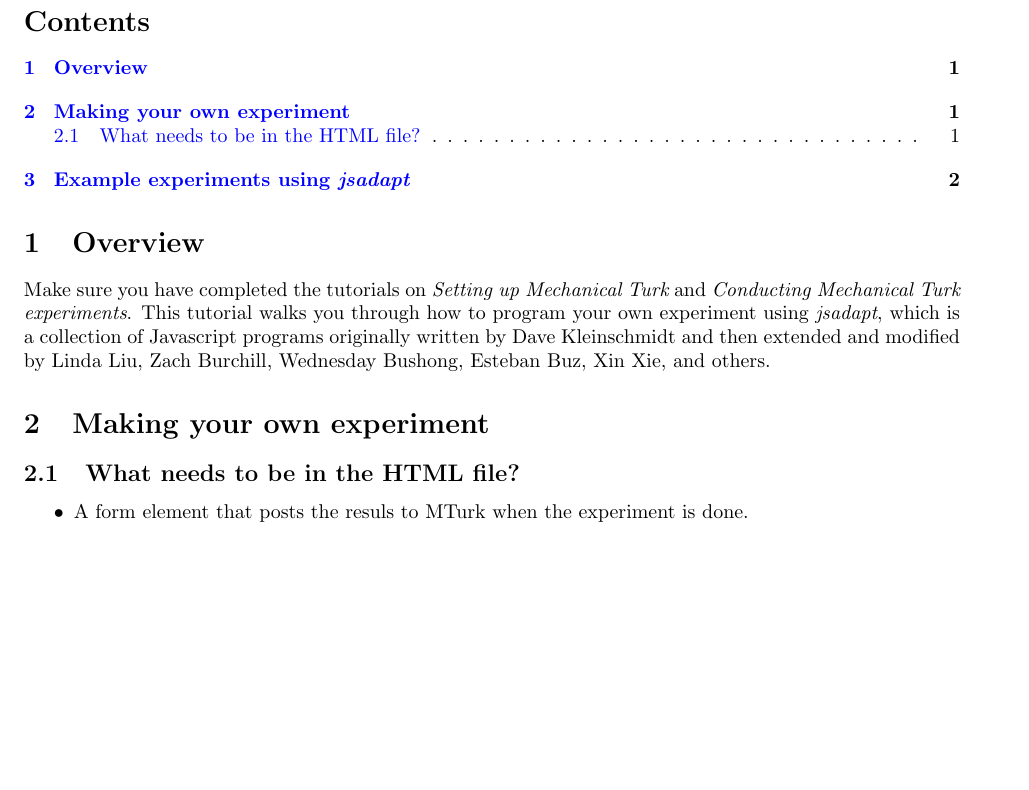
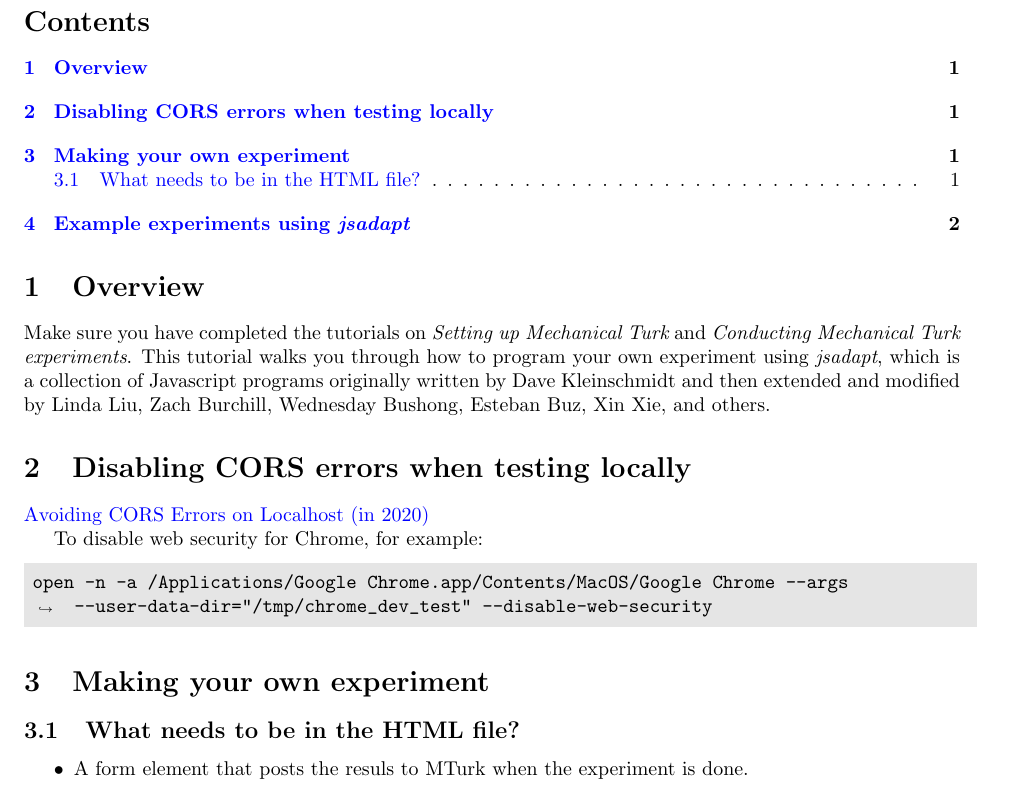
Before and after one commit to hlplab/Tutorial-MTurk-experiments-via-mturkutils, a LaTeX document (Making-MTurk-experiments.tex): part of page 1 of 2 before the commit and part of page 1 of 3 after it, cut so that both start at the same text, the shorter picture padded with empty space. Compiled offline with pdfLaTeX.

Commit message:
added notes on js

```diff
--- a/Making-MTurk-experiments.tex
+++ b/Making-MTurk-experiments.tex
@@ -11,10 +11,12 @@
             citecolor = blue,
             anchorcolor = blue]{hyperref}
 
+\usepackage{fvextra}
+\DefineVerbatimEnvironment{codewrap}{Verbatim}{breaklines,commandchars=\\\{\}}
+
 \newenvironment{code}%
-   {\par\noindent\adjustbox{margin=1ex,bgcolor=shadecolor,margin=0ex \medskipamount}\bgroup\minipage\linewidth\verbatim}%
-   {\endverbatim\endminipage\egroup}
-
+   {\par\noindent\adjustbox{margin=1ex,bgcolor=shadecolor,margin=0ex \medskipamount}\bgroup\minipage\linewidth\codewrap}%
+   {\endcodewrap\endminipage\egroup}
 
 %\DeclareUrlCommand{\burl}{\def\UrlFont{\ttfamily\color{blue}}}
 
@@ -36,6 +38,15 @@ Make sure you have completed the tutorials on {\em Setting up Mechanical Turk} a
 
 %ADD LINK TO JSADAPT git
 
+
+\section{Disabling CORS errors when testing locally}
+\href{https://medium.com/swlh/avoiding-cors-errors-on-localhost-in-2020-5a656ed8cefa}{Avoiding CORS Errors on Localhost (in 2020)}
+
+To disable web security for Chrome, for example:
+
+\begin{code}
+open -n -a /Applications/Google\ Chrome.app/Contents/MacOS/Google\ Chrome --args --user-data-dir=”/tmp/chrome_dev_test” --disable-web-security
+\end{code}
 
 \section{Making your own experiment}
 
```
Also changed, not shown: Making-MTurk-experiments.pdf.
